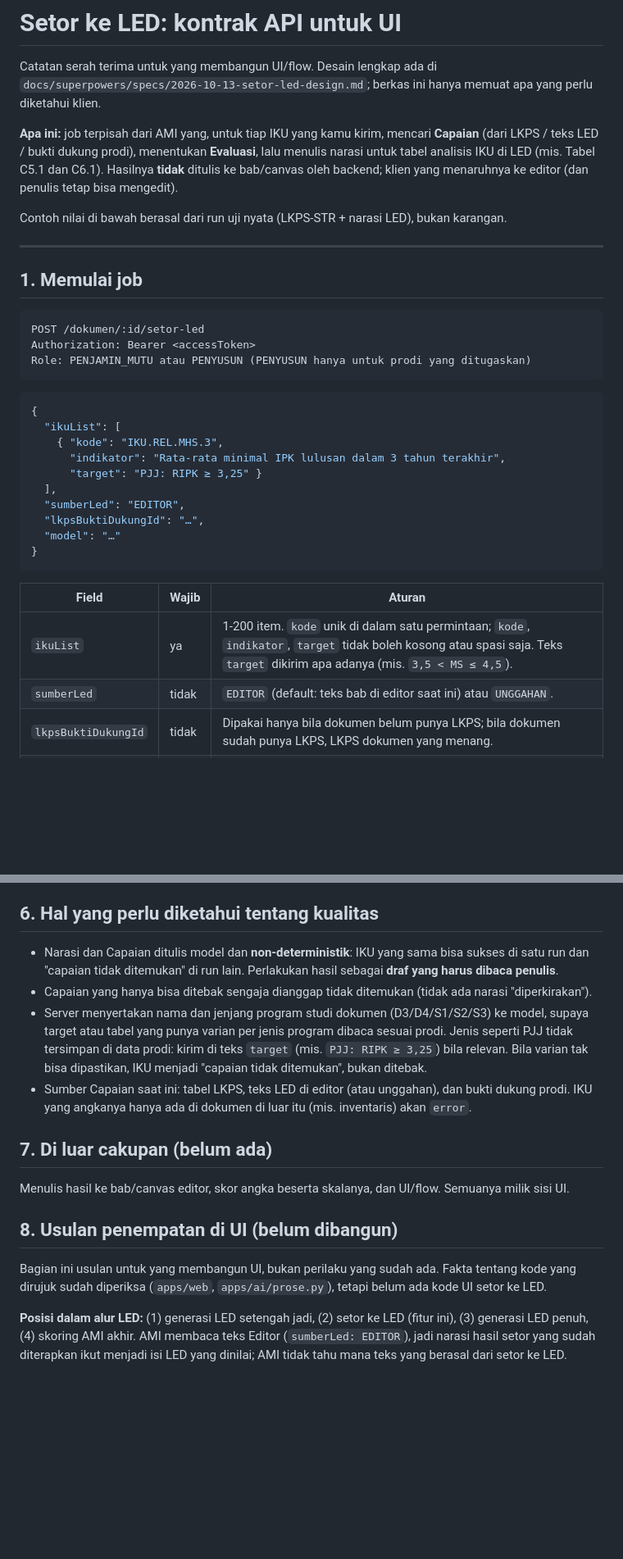
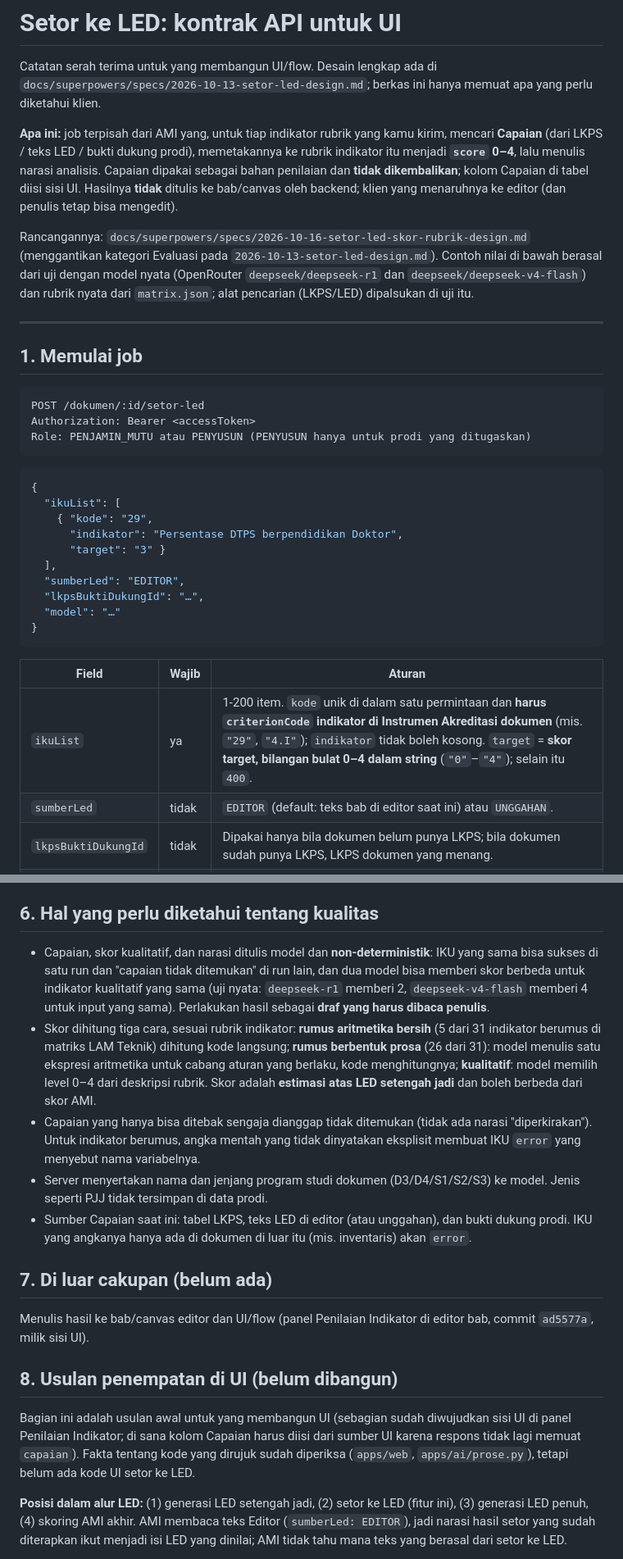
Before and after one commit to attaryu/ai-led, a Markdown page: docs/setor-led-api.md, 2 parts joined by grey strips. Shown at 82% size. Rendered like a GitHub page; blank space fills up the shorter version.

````diff
--- a/docs/setor-led-api.md
+++ b/docs/setor-led-api.md
@@ -3,12 +3,16 @@
 Catatan serah terima untuk yang membangun UI/flow. Desain lengkap ada di
 `docs/superpowers/specs/2026-10-13-setor-led-design.md`; berkas ini hanya memuat apa yang perlu diketahui klien.
 
-**Apa ini:** job terpisah dari AMI yang, untuk tiap IKU yang kamu kirim, mencari **Capaian** (dari LKPS / teks LED /
-bukti dukung prodi), menentukan **Evaluasi**, lalu menulis narasi untuk tabel analisis IKU di LED (mis. Tabel C5.1 dan
-C6.1). Hasilnya **tidak** ditulis ke bab/canvas oleh backend; klien yang menaruhnya ke editor (dan penulis tetap bisa
+**Apa ini:** job terpisah dari AMI yang, untuk tiap indikator rubrik yang kamu kirim, mencari **Capaian** (dari LKPS /
+teks LED / bukti dukung prodi), memetakannya ke rubrik indikator itu menjadi **`score` 0–4**, lalu menulis narasi
+analisis. Capaian dipakai sebagai bahan penilaian dan **tidak dikembalikan**; kolom Capaian di tabel diisi sisi UI.
+Hasilnya **tidak** ditulis ke bab/canvas oleh backend; klien yang menaruhnya ke editor (dan penulis tetap bisa
 mengedit).
 
-Contoh nilai di bawah berasal dari run uji nyata (LKPS-STR + narasi LED), bukan karangan.
+Rancangannya: `docs/superpowers/specs/2026-10-16-setor-led-skor-rubrik-design.md` (menggantikan kategori Evaluasi pada
+`2026-10-13-setor-led-design.md`). Contoh nilai di bawah berasal dari uji dengan model nyata (OpenRouter
+`deepseek/deepseek-r1` dan `deepseek/deepseek-v4-flash`) dan rubrik nyata dari `matrix.json`; alat pencarian (LKPS/LED)
+dipalsukan di uji itu.
 
 ---
 
@@ -23,9 +27,9 @@ Role: PENJAMIN_MUTU atau PENYUSUN (PENYUSUN hanya untuk prodi yang ditugaskan)
 ```json
 {
   "ikuList": [
-    { "kode": "IKU.REL.MHS.3",
-      "indikator": "Rata-rata minimal IPK lulusan dalam 3 tahun terakhir",
-      "target": "PJJ: RIPK ≥ 3,25" }
+    { "kode": "29",
+      "indikator": "Persentase DTPS berpendidikan Doktor",
+      "target": "3" }
   ],
   "sumberLed": "EDITOR",
   "lkpsBuktiDukungId": "…",
@@ -35,7 +39,7 @@ Role: PENJAMIN_MUTU atau PENYUSUN (PENYUSUN hanya untuk prodi yang ditugaskan)
 
 | Field | Wajib | Aturan |
 |---|---|---|
-| `ikuList` | ya | 1-200 item. `kode` unik di dalam satu permintaan; `kode`, `indikator`, `target` tidak boleh kosong atau spasi saja. Teks `target` dikirim apa adanya (mis. `3,5 < MS ≤ 4,5`). |
+| `ikuList` | ya | 1-200 item. `kode` unik di dalam satu permintaan dan **harus `criterionCode` indikator di Instrumen Akreditasi dokumen** (mis. `"29"`, `"4.I"`); `indikator` tidak boleh kosong. `target` = **skor target, bilangan bulat 0–4 dalam string** (`"0"`–`"4"`); selain itu `400`. |
 | `sumberLed` | tidak | `EDITOR` (default: teks bab di editor saat ini) atau `UNGGAHAN`. |
 | `lkpsBuktiDukungId` | tidak | Dipakai hanya bila dokumen belum punya LKPS; bila dokumen sudah punya LKPS, LKPS dokumen yang menang. |
 | `model` | tidak | Harus salah satu model yang dikonfigurasi server. Model *reasoning* (mis. `deepseek-r1`) diterima; server memilih cara memanggil tool-nya sendiri. |
@@ -173,23 +185,28 @@ sehingga pembatalan bisa memakan waktu sampai selesainya panggilan itu.
 
 ## 6. Hal yang perlu diketahui tentang kualitas
 
-- Narasi dan Capaian ditulis model dan **non-deterministik**: IKU yang sama bisa sukses di satu run dan
-  "capaian tidak ditemukan" di run lain. Perlakukan hasil sebagai **draf yang harus dibaca penulis**.
-- Capaian yang hanya bisa ditebak sengaja dianggap tidak ditemukan (tidak ada narasi "diperkirakan").
-- Server menyertakan nama dan jenjang program studi dokumen (D3/D4/S1/S2/S3) ke model, supaya target atau tabel
-  yang punya varian per jenis program dibaca sesuai prodi. Jenis seperti PJJ tidak tersimpan di data prodi: kirim
-  di teks `target` (mis. `PJJ: RIPK ≥ 3,25`) bila relevan. Bila varian tak bisa dipastikan, IKU menjadi
-  "capaian tidak ditemukan", bukan ditebak.
+- Capaian, skor kualitatif, dan narasi ditulis model dan **non-deterministik**: IKU yang sama bisa sukses di satu run
+  dan "capaian tidak ditemukan" di run lain, dan dua model bisa memberi skor berbeda untuk indikator kualitatif yang
+  sama (uji nyata: `deepseek-r1` memberi 2, `deepseek-v4-flash` memberi 4 untuk input yang sama). Perlakukan hasil
+  sebagai **draf yang harus dibaca penulis**.
+- Skor dihitung tiga cara, sesuai rubrik indikator: **rumus aritmetika bersih** (5 dari 31 indikator berumus di
+  matriks LAM Teknik) dihitung kode langsung; **rumus berbentuk prosa** (26 dari 31): model menulis satu ekspresi
+  aritmetika untuk cabang aturan yang berlaku, kode menghitungnya; **kualitatif**: model memilih level 0–4 dari
+  deskripsi rubrik. Skor adalah **estimasi atas LED setengah jadi** dan boleh berbeda dari skor AMI.
+- Capaian yang hanya bisa ditebak sengaja dianggap tidak ditemukan (tidak ada narasi "diperkirakan"). Untuk indikator
+  berumus, angka mentah yang tidak dinyatakan eksplisit membuat IKU `error` yang menyebut nama variabelnya.
+- Server menyertakan nama dan jenjang program studi dokumen (D3/D4/S1/S2/S3) ke model. Jenis seperti PJJ tidak
+  tersimpan di data prodi.
 - Sumber Capaian saat ini: tabel LKPS, teks LED di editor (atau unggahan), dan bukti dukung prodi. IKU yang angkanya
   hanya ada di dokumen di luar itu (mis. inventaris) akan `error`.
 
 ## 7. Di luar cakupan (belum ada)
 
-Menulis hasil ke bab/canvas editor, skor angka beserta skalanya, dan UI/flow. Semuanya milik sisi UI.
+Menulis hasil ke bab/canvas editor dan UI/flow (panel Penilaian Indikator di editor bab, commit `ad5577a`, milik sisi UI).
 
 ## 8. Usulan penempatan di UI (belum dibangun)
 
-Bagian ini usulan untuk yang membangun UI, bukan perilaku yang sudah ada. Fakta tentang kode yang dirujuk sudah
+Bagian ini adalah usulan awal untuk yang membangun UI (sebagian sudah diwujudkan sisi UI di panel Penilaian Indikator; di sana kolom Capaian harus diisi dari sumber UI karena respons tidak lagi memuat `capaian`). Fakta tentang kode yang dirujuk sudah
 diperiksa (`apps/web`, `apps/ai/prose.py`), tetapi belum ada kode UI setor ke LED.
 
 **Posisi dalam alur LED:** (1) generasi LED setengah jadi, (2) setor ke LED (fitur ini), (3) generasi LED penuh,
````
Also changed, not shown: other parts of docs/setor-led-api.md (+30 -22 lines), 1 other file.
